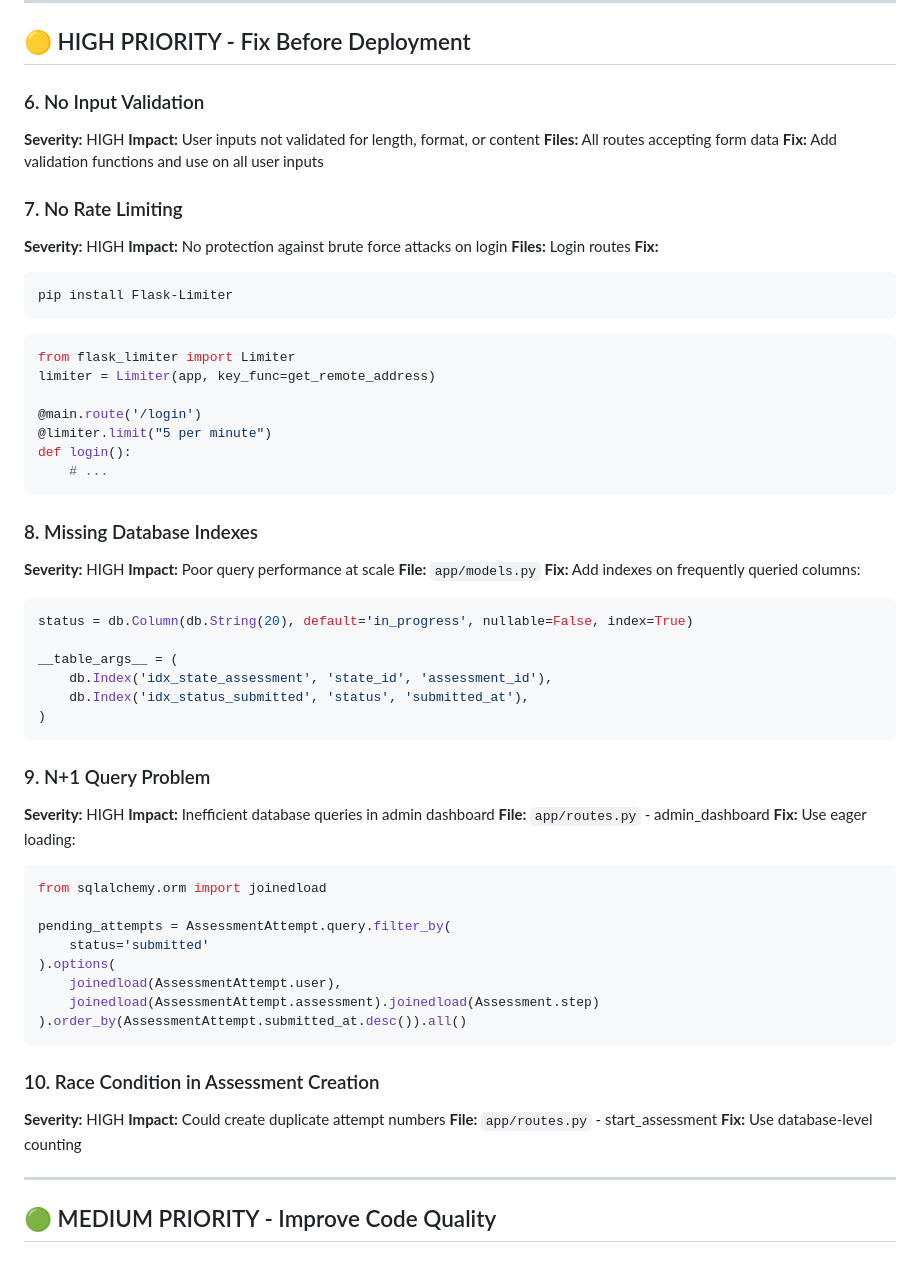
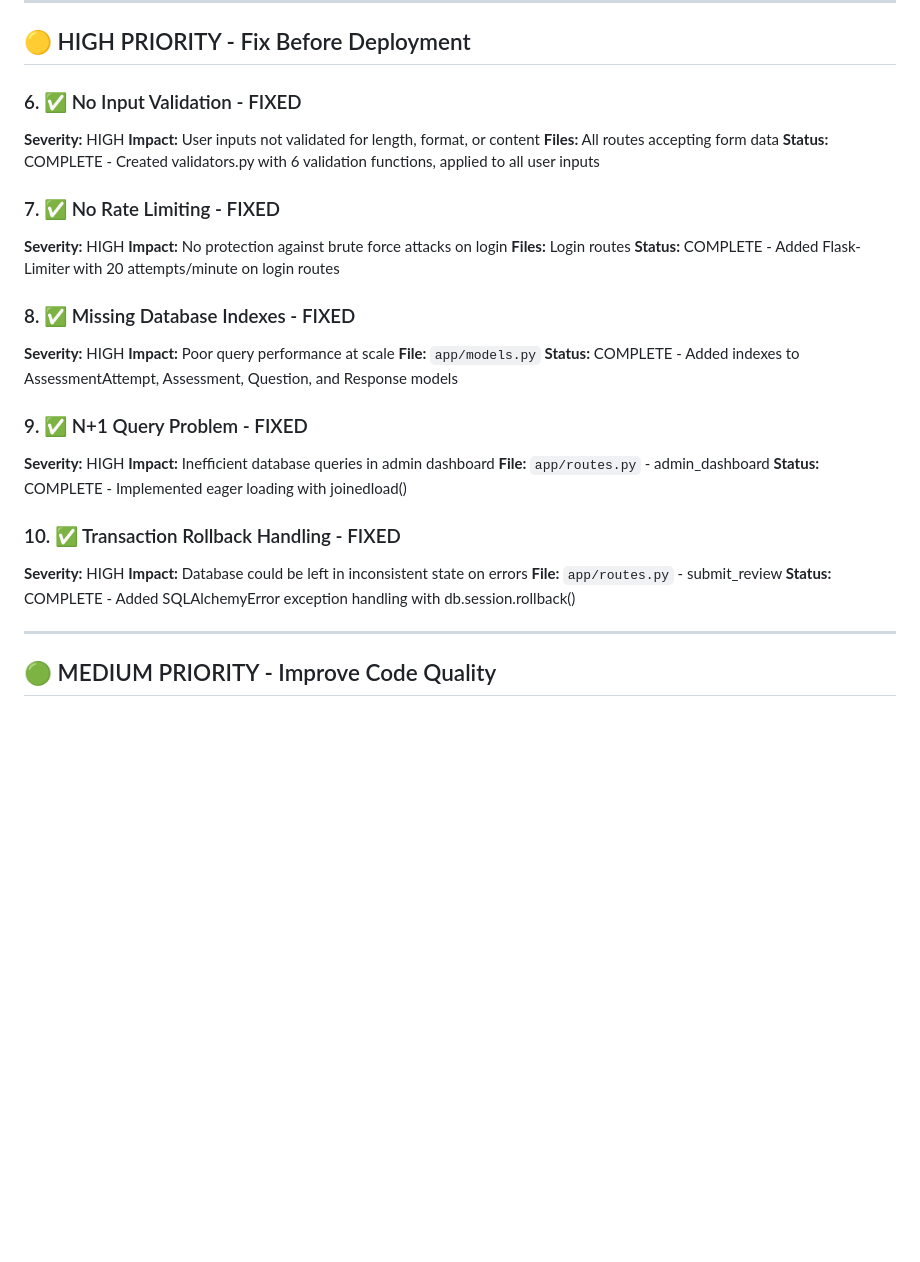
Before and after one commit to timLP79/cbt12, a Markdown page: TODO.md, the part around one of its changes. Rendered like a GitHub page; blank space fills up the shorter version.

````diff
--- a/TODO.md
+++ b/TODO.md
@@ -132,65 +140,35 @@ session['user_type'] = 'participant'
 
 ## 🟡 HIGH PRIORITY - Fix Before Deployment
 
-### 6. No Input Validation
+### 6. ✅ No Input Validation - FIXED
 **Severity:** HIGH
 **Impact:** User inputs not validated for length, format, or content
 **Files:** All routes accepting form data
-**Fix:** Add validation functions and use on all user inputs
+**Status:** COMPLETE - Created validators.py with 6 validation functions, applied to all user inputs
 
-### 7. No Rate Limiting
+### 7. ✅ No Rate Limiting - FIXED
 **Severity:** HIGH
 **Impact:** No protection against brute force attacks on login
 **Files:** Login routes
-**Fix:**
-```bash
-pip install Flask-Limiter
-```
-```python
-from flask_limiter import Limiter
-limiter = Limiter(app, key_func=get_remote_address)
+**Status:** COMPLETE - Added Flask-Limiter with 20 attempts/minute on login routes
 
-@main.route('/login')
-@limiter.limit("5 per minute")
-def login():
-    # ...
-```
-
-### 8. Missing Database Indexes
+### 8. ✅ Missing Database Indexes - FIXED
 **Severity:** HIGH
 **Impact:** Poor query performance at scale
 **File:** `app/models.py`
-**Fix:** Add indexes on frequently queried columns:
-```python
-status = db.Column(db.String(20), default='in_progress', nullable=False, index=True)
+**Status:** COMPLETE - Added indexes to AssessmentAttempt, Assessment, Question, and Response models
 
-__table_args__ = (
-    db.Index('idx_state_assessment', 'state_id', 'assessment_id'),
-    db.Index('idx_status_submitted', 'status', 'submitted_at'),
-)
-```
-
-### 9. N+1 Query Problem
+### 9. ✅ N+1 Query Problem - FIXED
 **Severity:** HIGH
 **Impact:** Inefficient database queries in admin dashboard
 **File:** `app/routes.py` - admin_dashboard
-**Fix:** Use eager loading:
-```python
-from sqlalchemy.orm import joinedload
+**Status:** COMPLETE - Implemented eager loading with joinedload()
 
-pending_attempts = AssessmentAttempt.query.filter_by(
-    status='submitted'
-).options(
-    joinedload(AssessmentAttempt.user),
-    joinedload(AssessmentAttempt.assessment).joinedload(Assessment.step)
-).order_by(AssessmentAttempt.submitted_at.desc()).all()
-```
-
-### 10. Race Condition in Assessment Creation
+### 10. ✅ Transaction Rollback Handling - FIXED
 **Severity:** HIGH
-**Impact:** Could create duplicate attempt numbers
-**File:** `app/routes.py` - start_assessment
-**Fix:** Use database-level counting
+**Impact:** Database could be left in inconsistent state on errors
+**File:** `app/routes.py` - submit_review
+**Status:** COMPLETE - Added SQLAlchemyError exception handling with db.session.rollback()
 
 ---
 
````
Also changed, not shown: other parts of TODO.md (+42 -28 lines), README.md (+16 -10 lines).
